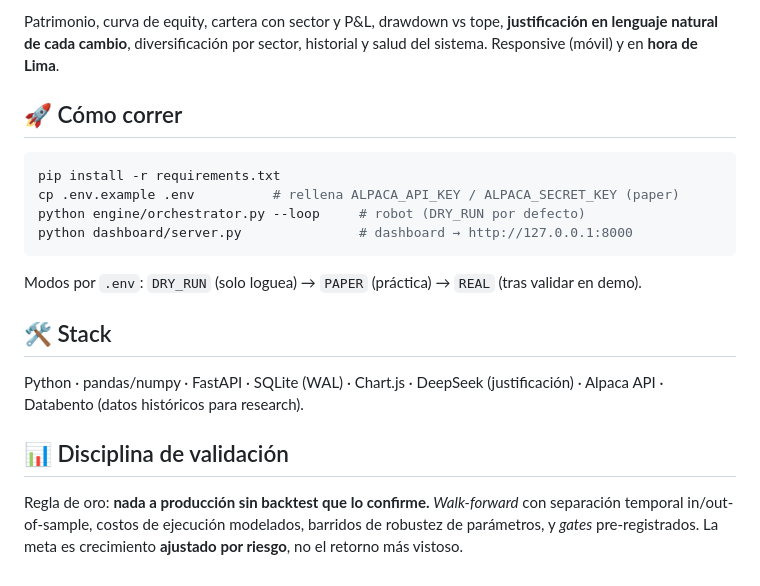
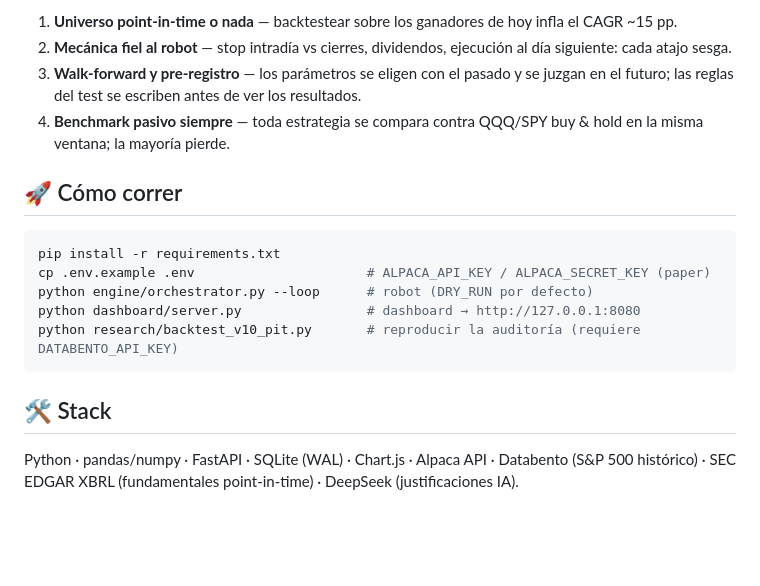
Before and after one commit to oscardanielnc/momentum-investor, a Markdown page: README.md, the part around one of its changes. GitHub-like rendering; blank space fills up the shorter version.

````diff
--- a/README.md
+++ b/README.md
@@ -46,21 +51,19 @@ Patrones de robustez: equity *mark-to-market* (no wallet), "balance ilegible →
 
-Patrimonio, curva de equity, cartera con sector y P&L, drawdown vs tope, **justificación en lenguaje natural de cada cambio**, diversificación por sector, historial y salud del sistema. Responsive (móvil) y en **hora de Lima**.
+1. **Universo point-in-time o nada** — backtestear sobre los ganadores de hoy infla el CAGR ~15 pp.
+2. **Mecánica fiel al robot** — stop intradía vs cierres, dividendos, ejecución al día siguiente: cada atajo sesga.
+3. **Walk-forward y pre-registro** — los parámetros se eligen con el pasado y se juzgan en el futuro; las reglas del test se escriben antes de ver los resultados.
+4. **Benchmark pasivo siempre** — toda estrategia se compara contra QQQ/SPY buy & hold en la misma ventana; la mayoría pierde.
 
 ## 🚀 Cómo correr
 
 ```bash
 pip install -r requirements.txt
-cp .env.example .env          # rellena ALPACA_API_KEY / ALPACA_SECRET_KEY (paper)
-python engine/orchestrator.py --loop     # robot (DRY_RUN por defecto)
-python dashboard/server.py               # dashboard → http://127.0.0.1:8000
+cp .env.example .env                      # ALPACA_API_KEY / ALPACA_SECRET_KEY (paper)
+python engine/orchestrator.py --loop      # robot (DRY_RUN por defecto)
+python dashboard/server.py                # dashboard → http://127.0.0.1:8080
+python research/backtest_v10_pit.py       # reproducir la auditoría (requiere DATABENTO_API_KEY)
 ```
-
-Modos por `.env`: `DRY_RUN` (solo loguea) → `PAPER` (práctica) → `REAL` (tras validar en demo).
 
 ## 🛠️ Stack
 
-Python · pandas/numpy · FastAPI · SQLite (WAL) · Chart.js · DeepSeek (justificación) · Alpaca API · Databento (datos históricos para research).
-
-## 📊 Disciplina de validación
-
-Regla de oro: **nada a producción sin backtest que lo confirme.** *Walk-forward* con separación temporal in/out-of-sample, costos de ejecución modelados, barridos de robustez de parámetros, y *gates* pre-registrados. La meta es crecimiento **ajustado por riesgo**, no el retorno más vistoso.
+Python · pandas/numpy · FastAPI · SQLite (WAL) · Chart.js · Alpaca API · Databento (S&P 500 histórico) · SEC EDGAR XBRL (fundamentales point-in-time) · DeepSeek (justificaciones IA).
````
Also changed, not shown: other parts of README.md (+31 -26 lines).
